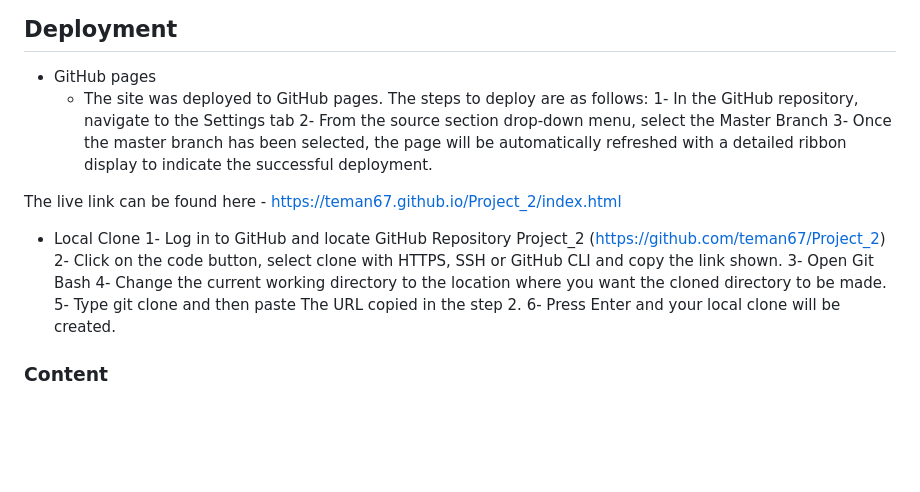
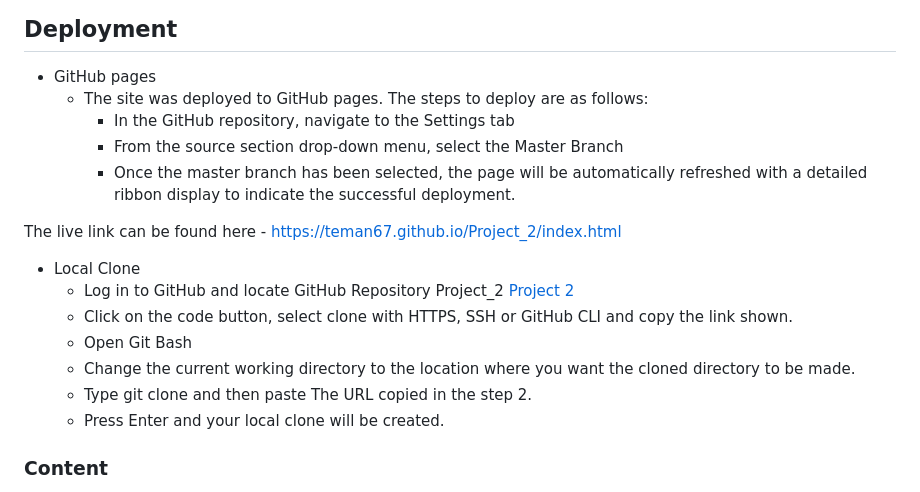
Before and after one commit to Code-Institute-Submissions/teman67-Project_2, a Markdown page: README.md, the part around the change. Rendered like a GitHub page; blank space fills up the shorter version.

Commit message:
fix readme in deployment section

```diff
--- a/README.md
+++ b/README.md
@@ -58,19 +58,19 @@ The live link can be found here - <https://teman67.github.io/Project_2/index.htm
 
 - GitHub pages
   - The site was deployed to GitHub pages. The steps to deploy are as follows:
-    1- In the GitHub repository, navigate to the Settings tab
-    2- From the source section drop-down menu, select the Master Branch
-    3- Once the master branch has been selected, the page will be automatically refreshed with a detailed ribbon display to indicate the successful deployment.
+    - In the GitHub repository, navigate to the Settings tab
+    - From the source section drop-down menu, select the Master Branch
+    - Once the master branch has been selected, the page will be automatically refreshed with a detailed ribbon display to indicate the successful deployment.
 
 The live link can be found here - <https://teman67.github.io/Project_2/index.html>
 
 - Local Clone
-  1- Log in to GitHub and locate GitHub Repository Project_2 (https://github.com/teman67/Project_2)
-  2- Click on the code button, select clone with HTTPS, SSH or GitHub CLI and copy the link shown.
-  3- Open Git Bash
-  4- Change the current working directory to the location where you want the cloned directory to be made.
-  5- Type git clone and then paste The URL copied in the step 2.
-  6- Press Enter and your local clone will be created.
+  - Log in to GitHub and locate GitHub Repository Project_2 [Project 2](https://github.com/teman67/Project_2)
+  - Click on the code button, select clone with HTTPS, SSH or GitHub CLI and copy the link shown.
+  - Open Git Bash
+  - Change the current working directory to the location where you want the cloned directory to be made.
+  - Type git clone and then paste The URL copied in the step 2.
+  - Press Enter and your local clone will be created.
 
 ### Content
 
```
